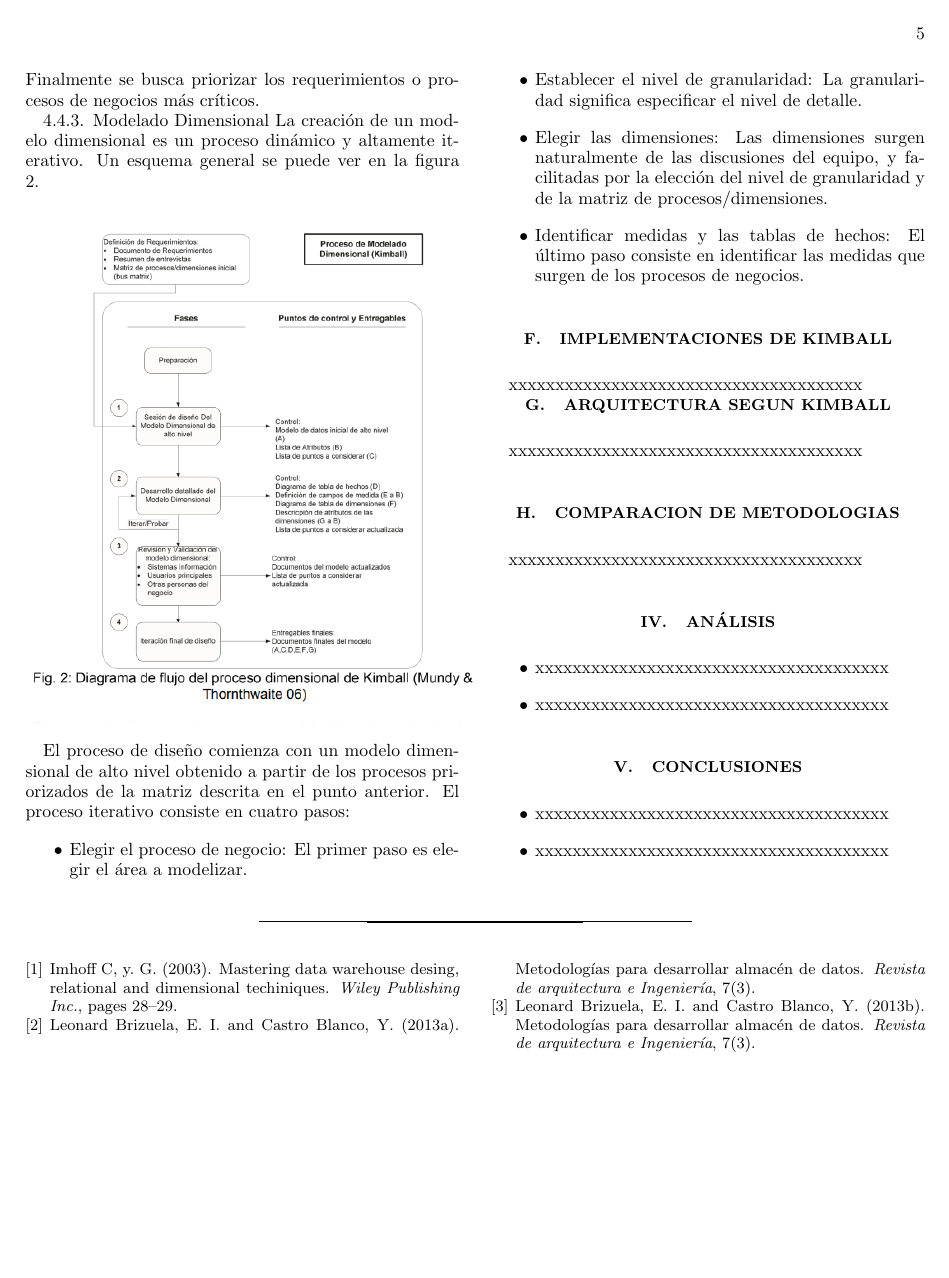
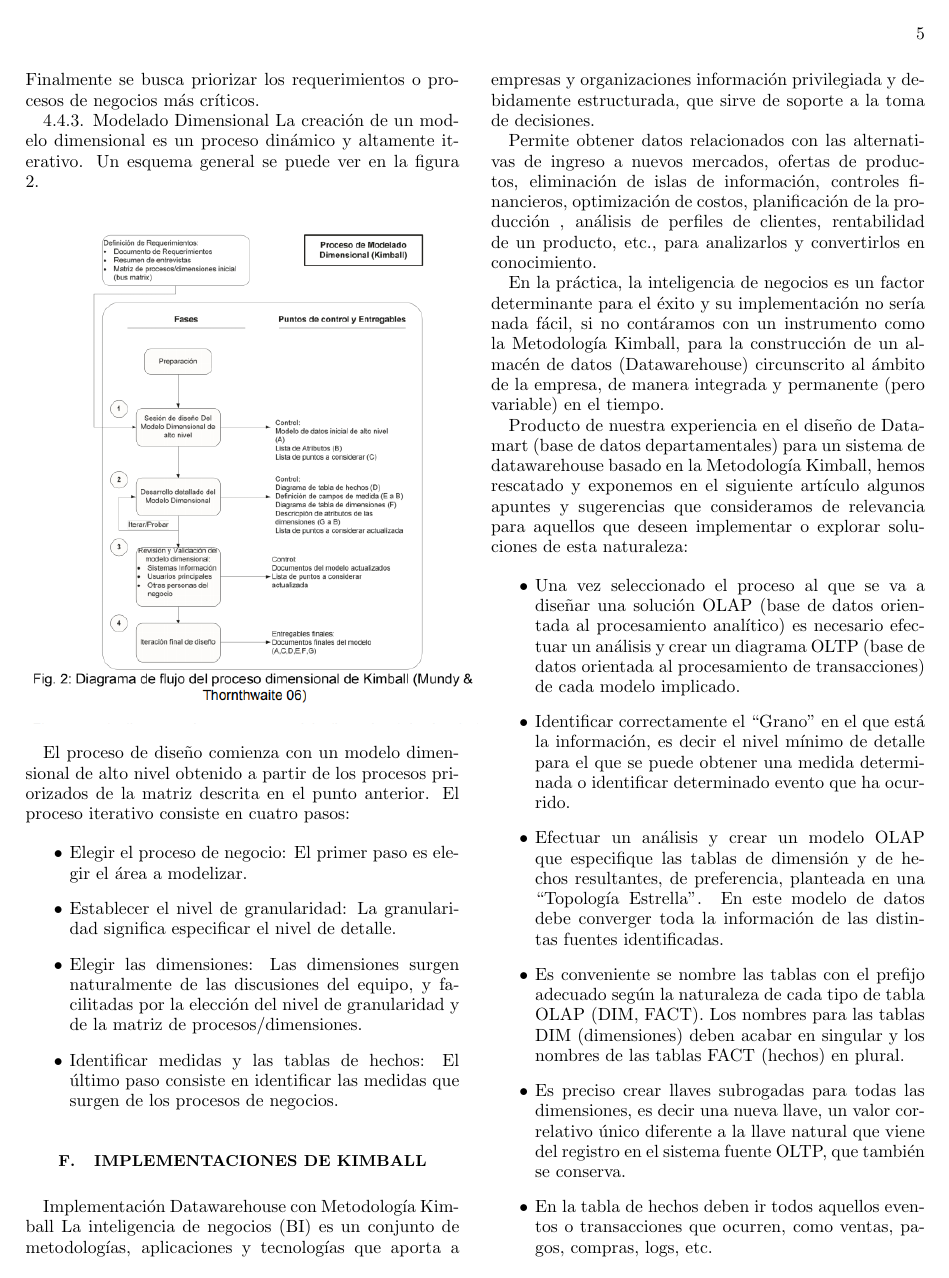
Before and after one commit to roblesf17/Trabajo-Encargado-01-Comparativa-metodolog-a-Kimball-vs-metodolog-a-Inmon, a LaTeX paper (TrabajoEncargado01.tex): page 5 of 5 before the commit and page 5 of 6 after it. Compiled offline with pdfLaTeX.

Commit message:
Implementacion Kimball

```diff
--- a/TrabajoEncargado01.tex
+++ b/TrabajoEncargado01.tex
@@ -243,4 +243,22 @@ El proceso iterativo consiste en cuatro pasos:
 
 %-------------------------------------------------
 \subsection{IMPLEMENTACIONES DE KIMBALL}
-xxxxxxxxxxxxxxxxxxxxxxxxxxxxxxxxxxxxxx
+
+Implementación Datawarehouse con Metodología Kimball
+La inteligencia de negocios (BI) es un conjunto de metodologías, aplicaciones y tecnologías que aporta a empresas y organizaciones información privilegiada y debidamente estructurada, que sirve de soporte a la toma de decisiones.
+
+Permite obtener datos relacionados con las alternativas de ingreso a nuevos mercados, ofertas de productos, eliminación de islas de información, controles financieros, optimización de costos, planificación de la producción , análisis de perfiles de clientes, rentabilidad de un producto, etc., para analizarlos y convertirlos en conocimiento.
+
+En la práctica, la inteligencia de negocios es un factor determinante para el éxito y su implementación  no sería nada fácil, si no contáramos con un instrumento como la Metodología Kimball, para la construcción de un almacén de datos (Datawarehouse)  circunscrito al ámbito de la empresa, de manera integrada y permanente (pero variable) en el tiempo.
+
+Producto de nuestra experiencia en el diseño de Datamart (base de datos departamentales) para un sistema de datawarehouse basado en la Metodología Kimball, hemos rescatado y exponemos en el  siguiente artículo algunos apuntes y sugerencias que consideramos de relevancia para aquellos que deseen implementar o explorar soluciones de esta naturaleza:
+
+\begin{itemize}
+	\item Una vez seleccionado el proceso al que se va a diseñar una solución OLAP (base de datos orientada al procesamiento analítico) es necesario efectuar un análisis y crear un diagrama OLTP (base de datos orientada al procesamiento de transacciones) de cada modelo implicado.
+    \item Identificar correctamente el “Grano” en el que está la información, es decir el nivel mínimo de detalle para el que se puede obtener una medida determinada o identificar determinado evento que ha ocurrido.
+    \item Efectuar un análisis y crear un modelo OLAP que especifique las tablas de dimensión y de hechos resultantes, de preferencia, planteada en una “Topología Estrella”. En este modelo de datos debe converger toda la información de las distintas fuentes identificadas.
+    \item Es conveniente se nombre las tablas con el prefijo adecuado según la naturaleza de cada tipo de tabla OLAP (DIM, FACT). Los nombres para las tablas DIM (dimensiones) deben acabar en singular y los nombres de las tablas FACT (hechos) en plural.
+    \item Es preciso crear llaves subrogadas para todas las dimensiones, es decir una nueva llave, un valor correlativo único diferente a la llave natural que viene del registro en el sistema fuente OLTP, que también se conserva.
+    \item En la tabla de hechos deben ir todos aquellos eventos o transacciones que ocurren, como ventas, pagos, compras, logs, etc.
+    \item Toda tabla del DWH debe contar con un timestamp o de registro que permita determinar en qué fecha, hora, minuto y segundo se creó determinado registro en la base de datos.
+    \item En cada dimensión se deben crear los registros default para los casos en que la información no esté disponible, no aplique o simplemente no exista y así poder distinguir estos escenarios en los hechos
```
Also changed, not shown: TrabajoEncargado01.pdf, TrabajoEncargado01.tex (28 more changed lines), 1 other file.
